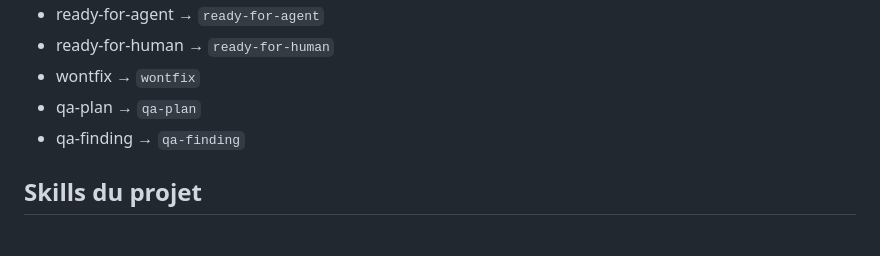
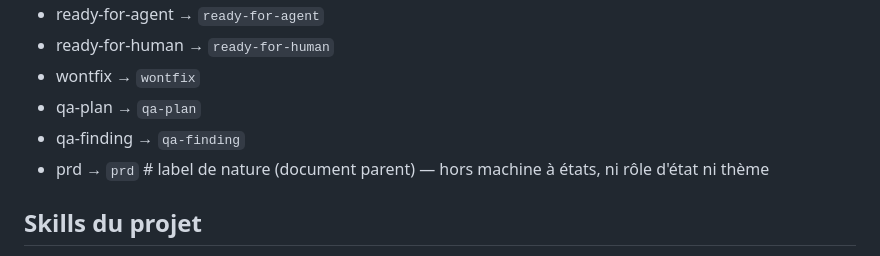
Before and after one commit to plecart/Arpendo, a Markdown page: .claude/pipeline.config.md, the part around the change. GitHub-like rendering.

Commit message:
docs(vers-prd): validation unique, label de nature prd hors machine à états, rédaction état-courant-seul

```diff
--- a/.claude/pipeline.config.md
+++ b/.claude/pipeline.config.md
@@ -120,6 +120,7 @@ Toutes délèguent au `justfile` de la racine — **modifier une commande, c'est
 - wontfix → `wontfix`
 - qa-plan → `qa-plan`
 - qa-finding → `qa-finding`
+- prd → `prd`   # label de nature (document parent) — hors machine à états, ni rôle d'état ni thème
 
 ## Skills du projet
 - Pipeline maison (12) : `init-projet`, `vers-prd`, `vers-issues`, `triage`, `interroge-moi`,
```
Also changed, not shown: 2 other files.
